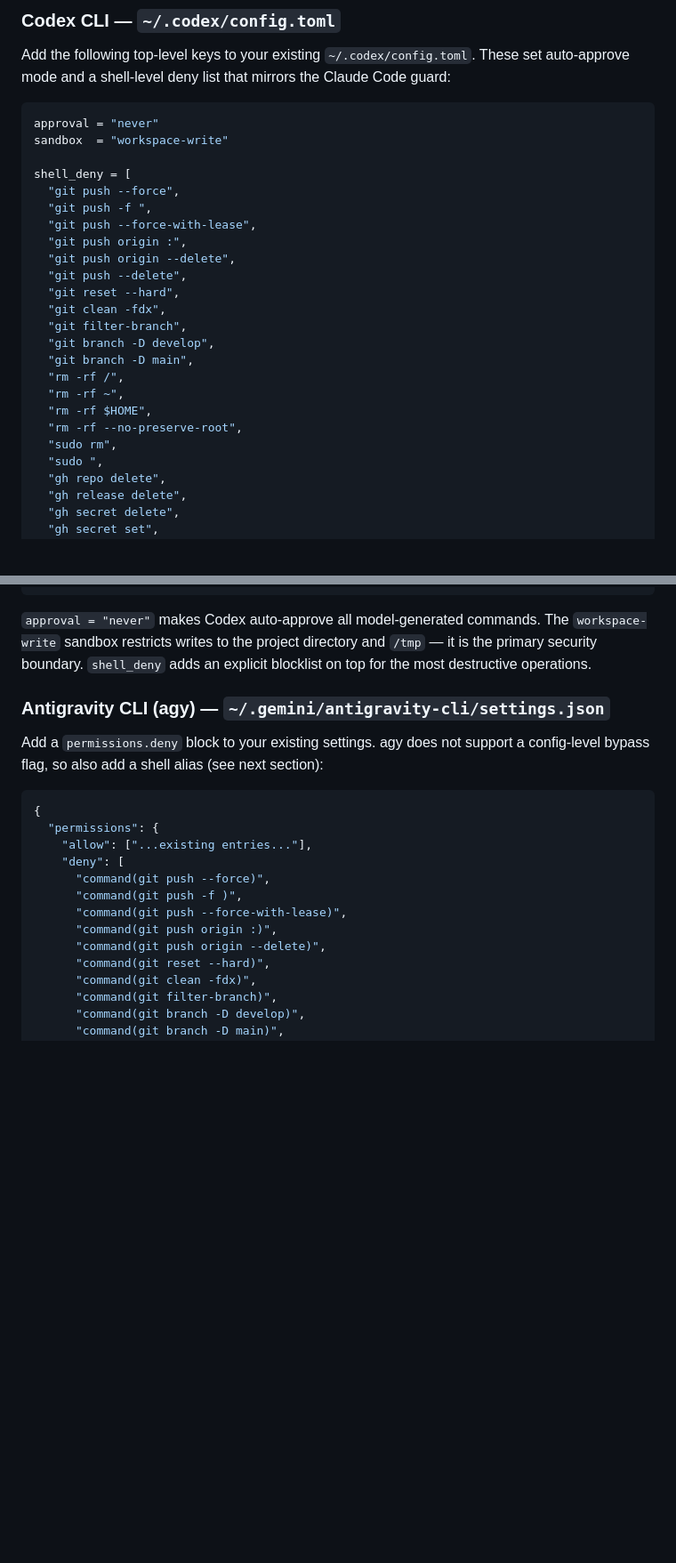
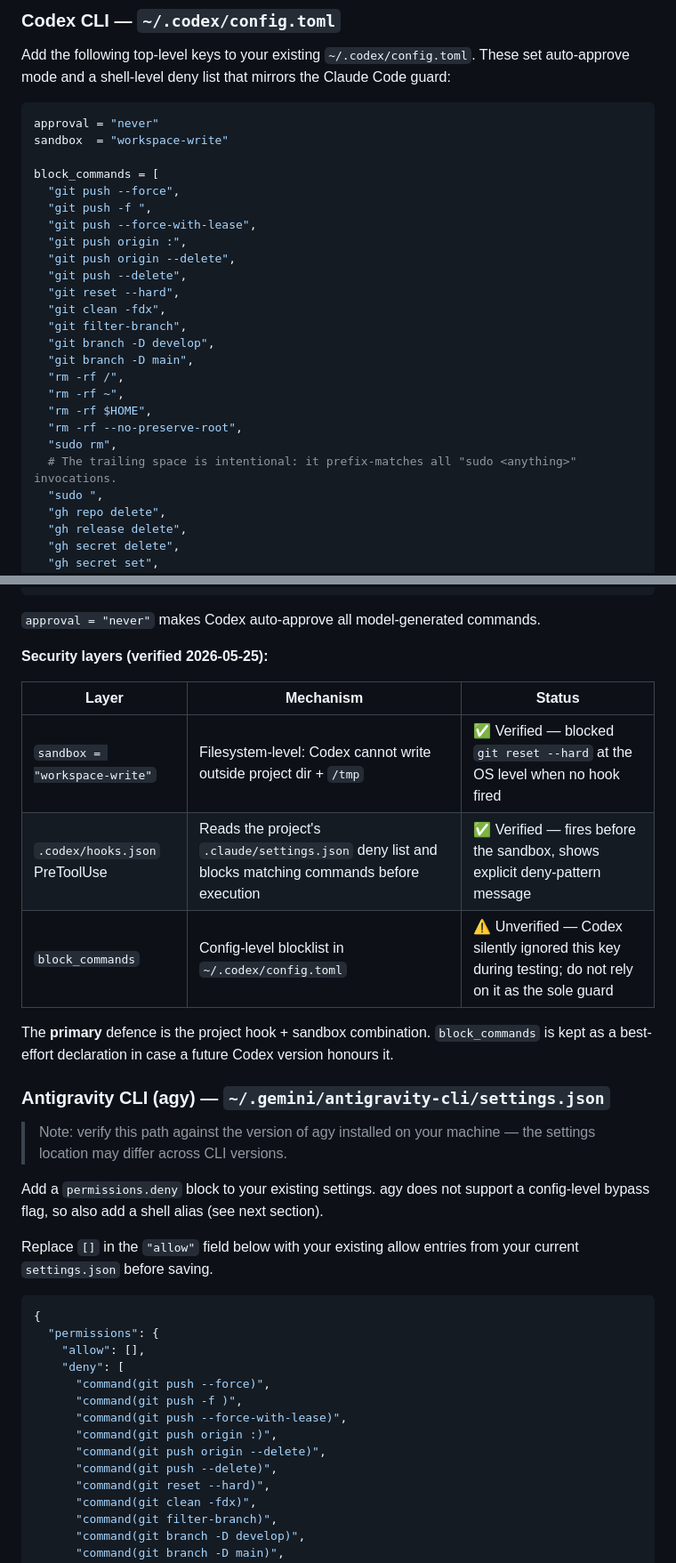
Before and after one commit to actions-marketplace-validations/berkayturanci_keel, a Markdown page: docs/claude-code-global-setup.md, 2 parts joined by grey strips. Shown at 89% size. Rendered like a GitHub page; blank space fills up the shorter version.

Commit message:
sync: clarify Codex block_commands unverified, document real security layers

````diff
--- a/docs/claude-code-global-setup.md
+++ b/docs/claude-code-global-setup.md
@@ -46,7 +46,7 @@ auto-approve mode and a shell-level deny list that mirrors the Claude Code guard
 approval = "never"
 sandbox  = "workspace-write"
 
-shell_deny = [
+block_commands = [
   "git push --force",
   "git push -f ",
   "git push --force-with-lease",
@@ -63,6 +63,7 @@ shell_deny = [
   "rm -rf $HOME",
   "rm -rf --no-preserve-root",
   "sudo rm",
+  # The trailing space is intentional: it prefix-matches all "sudo <anything>" invocations.
   "sudo ",
   "gh repo delete",
   "gh release delete",
@@ -89,26 +90,41 @@ shell_deny = [
 ]
 ```
 
-`approval = "never"` makes Codex auto-approve all model-generated commands. The
-`workspace-write` sandbox restricts writes to the project directory and `/tmp` — it is
-the primary security boundary. `shell_deny` adds an explicit blocklist on top for the
-most destructive operations.
+`approval = "never"` makes Codex auto-approve all model-generated commands.
+
+**Security layers (verified 2026-05-25):**
+
+| Layer | Mechanism | Status |
+|-------|-----------|--------|
+| `sandbox = "workspace-write"` | Filesystem-level: Codex cannot write outside project dir + `/tmp` | ✅ Verified — blocked `git reset --hard` at the OS level when no hook fired |
+| `.codex/hooks.json` PreToolUse | Reads the project's `.claude/settings.json` deny list and blocks matching commands before execution | ✅ Verified — fires before the sandbox, shows explicit deny-pattern message |
+| `block_commands` | Config-level blocklist in `~/.codex/config.toml` | ⚠️ Unverified — Codex silently ignored this key during testing; do not rely on it as the sole guard |
+
+The **primary** defence is the project hook + sandbox combination. `block_commands` is
+kept as a best-effort declaration in case a future Codex version honours it.
 
 ### Antigravity CLI (agy) — `~/.gemini/antigravity-cli/settings.json`
 
+> Note: verify this path against the version of agy installed on your machine — the
+> settings location may differ across CLI versions.
+
 Add a `permissions.deny` block to your existing settings. agy does not support a
-config-level bypass flag, so also add a shell alias (see next section):
+config-level bypass flag, so also add a shell alias (see next section).
+
+Replace `[]` in the `"allow"` field below with your existing allow entries from your
+current `settings.json` before saving.
 
 ```json
 {
   "permissions": {
-    "allow": ["...existing entries..."],
+    "allow": [],
     "deny": [
       "command(git push --force)",
       "command(git push -f )",
       "command(git push --force-with-lease)",
       "command(git push origin :)",
       "command(git push origin --delete)",
+      "command(git push --delete)",
       "command(git reset --hard)",
       "command(git clean -fdx)",
       "command(git filter-branch)",
````
Also changed, not shown: other parts of docs/claude-code-global-setup.md (+4 -1 lines).
